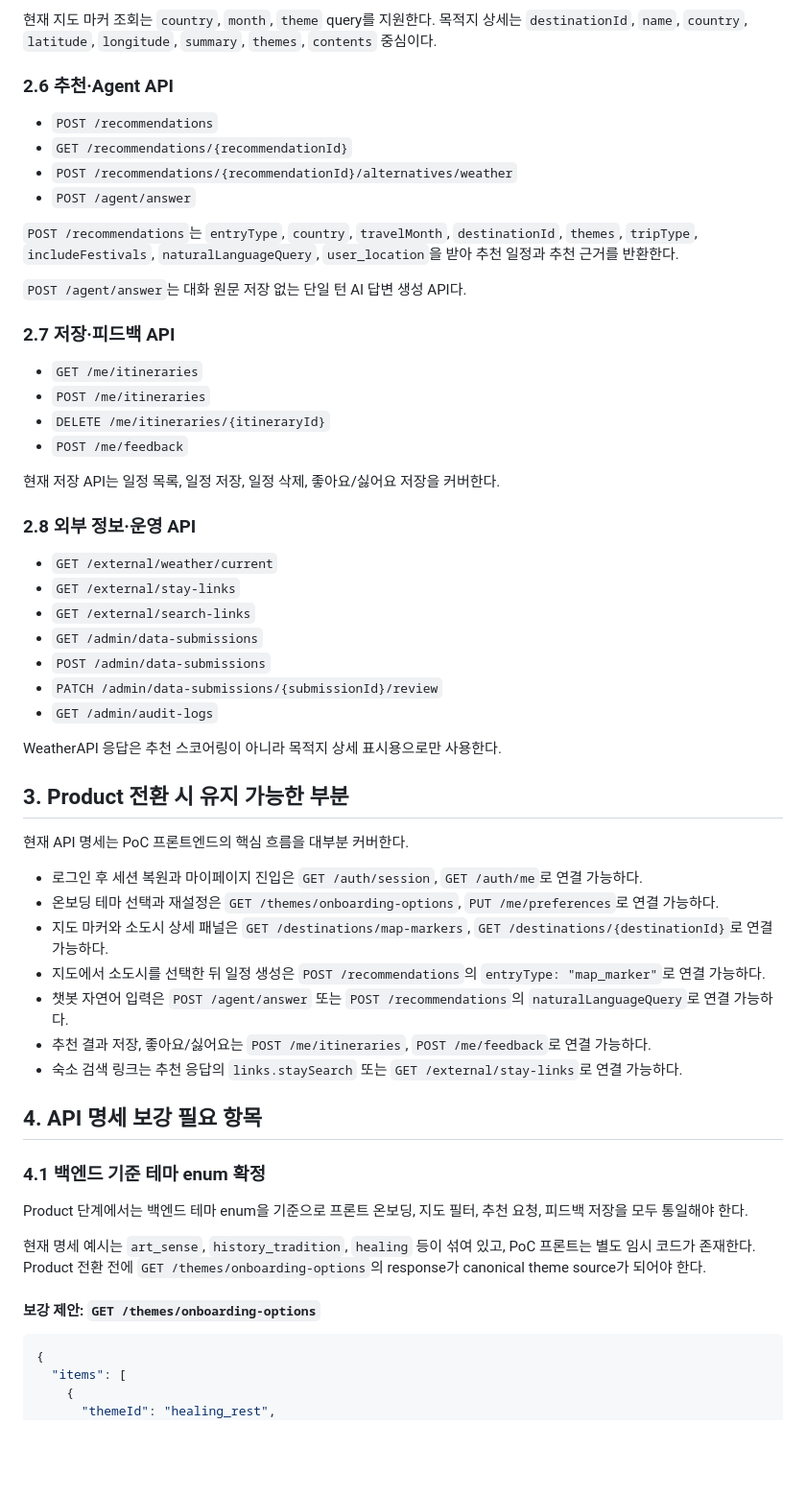
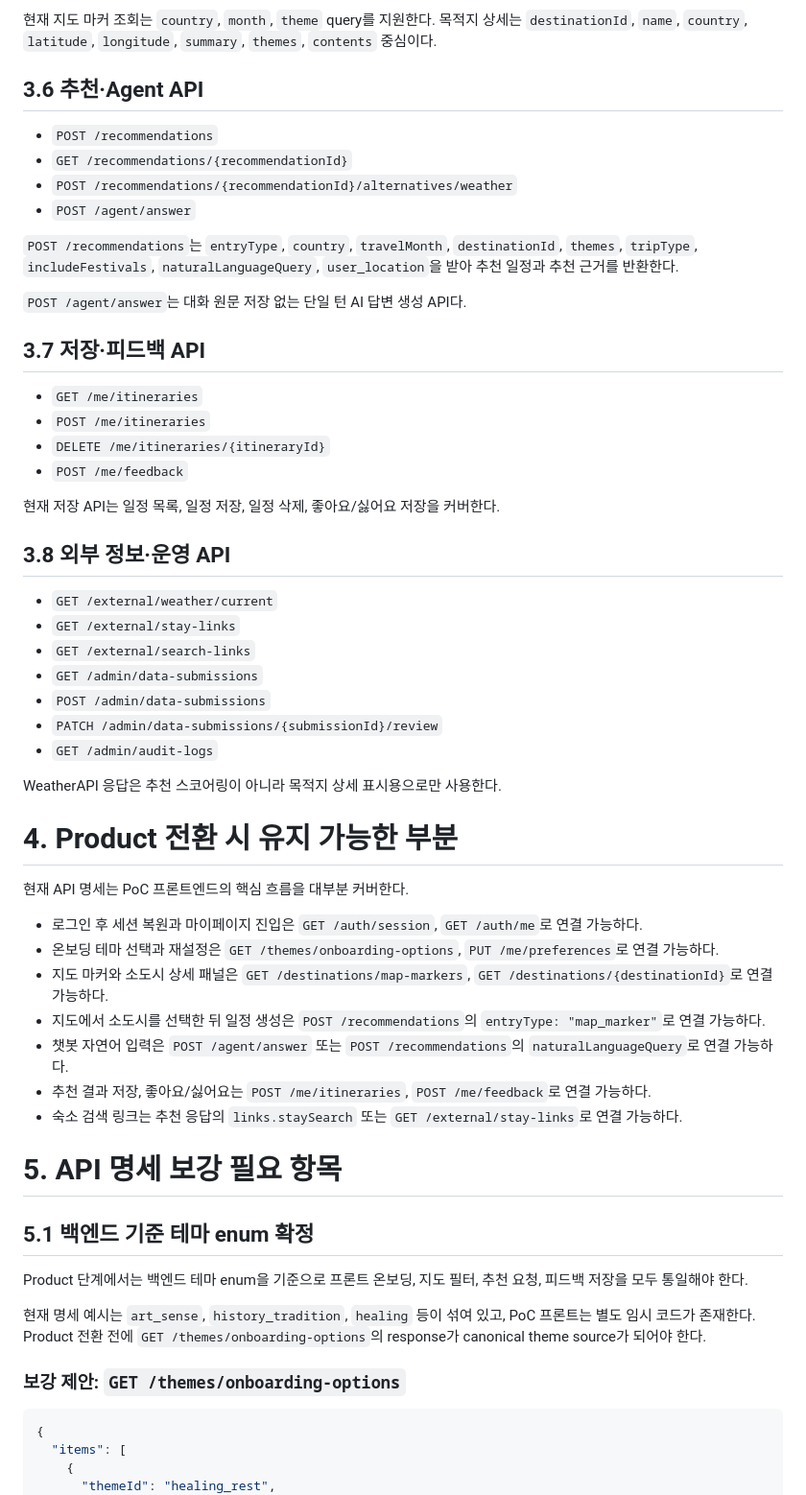
Before and after one commit to Joraemon-s-Secret-Gadgets/oh_my_documents, a Markdown page: docs/07_api_spec/product_api_transition_supplement.md, the part around one of its changes. Shown at 96% size. GitHub-like rendering; blank space fills up the shorter version.

````diff
--- a/docs/07_api_spec/api_spec.md
+++ b/docs/07_api_spec/product_api_transition_supplement.md
@@ -54,7 +69,7 @@
 
 현재 지도 마커 조회는 `country`, `month`, `theme` query를 지원한다. 목적지 상세는 `destinationId`, `name`, `country`, `latitude`, `longitude`, `summary`, `themes`, `contents` 중심이다.
 
-### 2.6 추천·Agent API
+## 3.6 추천·Agent API
 
 - `POST /recommendations`
 - `GET /recommendations/{recommendationId}`
@@ -65,7 +80,7 @@
 
 `POST /agent/answer`는 대화 원문 저장 없는 단일 턴 AI 답변 생성 API다.
 
-### 2.7 저장·피드백 API
+## 3.7 저장·피드백 API
 
 - `GET /me/itineraries`
 - `POST /me/itineraries`
@@ -74,7 +89,7 @@
 
 현재 저장 API는 일정 목록, 일정 저장, 일정 삭제, 좋아요/싫어요 저장을 커버한다.
 
-### 2.8 외부 정보·운영 API
+## 3.8 외부 정보·운영 API
 
 - `GET /external/weather/current`
 - `GET /external/stay-links`
@@ -86,7 +101,7 @@
 
 WeatherAPI 응답은 추천 스코어링이 아니라 목적지 상세 표시용으로만 사용한다.
 
-## 3. Product 전환 시 유지 가능한 부분
+# 4. Product 전환 시 유지 가능한 부분
 
 현재 API 명세는 PoC 프론트엔드의 핵심 흐름을 대부분 커버한다.
 
@@ -98,15 +113,15 @@ WeatherAPI 응답은 추천 스코어링이 아니라 목적지 상세 표시용
 - 추천 결과 저장, 좋아요/싫어요는 `POST /me/itineraries`, `POST /me/feedback`로 연결 가능하다.
 - 숙소 검색 링크는 추천 응답의 `links.staySearch` 또는 `GET /external/stay-links`로 연결 가능하다.
 
-## 4. API 명세 보강 필요 항목
+# 5. API 명세 보강 필요 항목
 
-### 4.1 백엔드 기준 테마 enum 확정
+## 5.1 백엔드 기준 테마 enum 확정
 
 Product 단계에서는 백엔드 테마 enum을 기준으로 프론트 온보딩, 지도 필터, 추천 요청, 피드백 저장을 모두 통일해야 한다.
 
 현재 명세 예시는 `art_sense`, `history_tradition`, `healing` 등이 섞여 있고, PoC 프론트는 별도 임시 코드가 존재한다. Product 전환 전에 `GET /themes/onboarding-options`의 response가 canonical theme source가 되어야 한다.
 
-#### 보강 제안: `GET /themes/onboarding-options`
+### 보강 제안: `GET /themes/onboarding-options`
 
 ```json
 {
````
Also changed, not shown: other parts of docs/07_api_spec/product_api_transition_supplement.md (+59 -38 lines).
